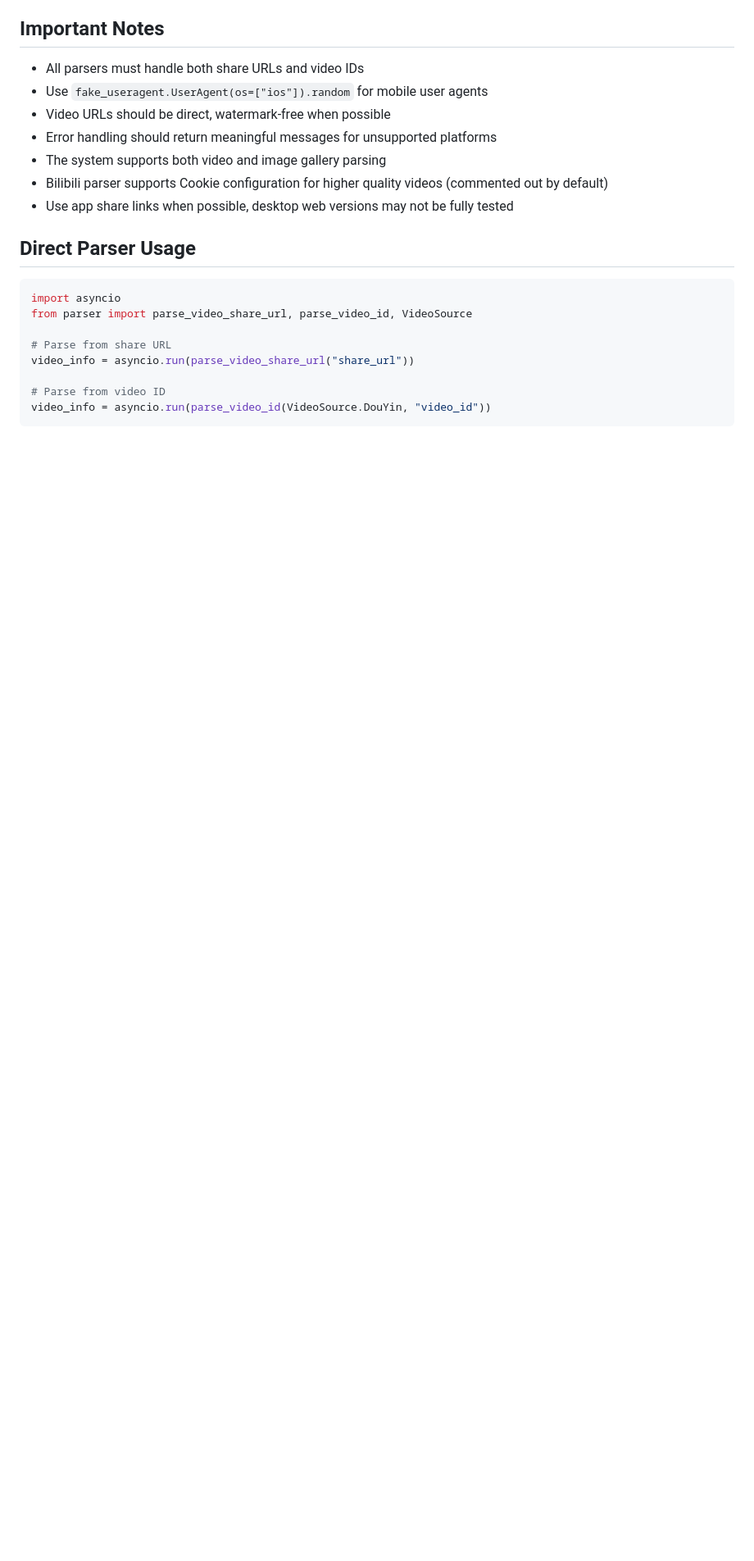
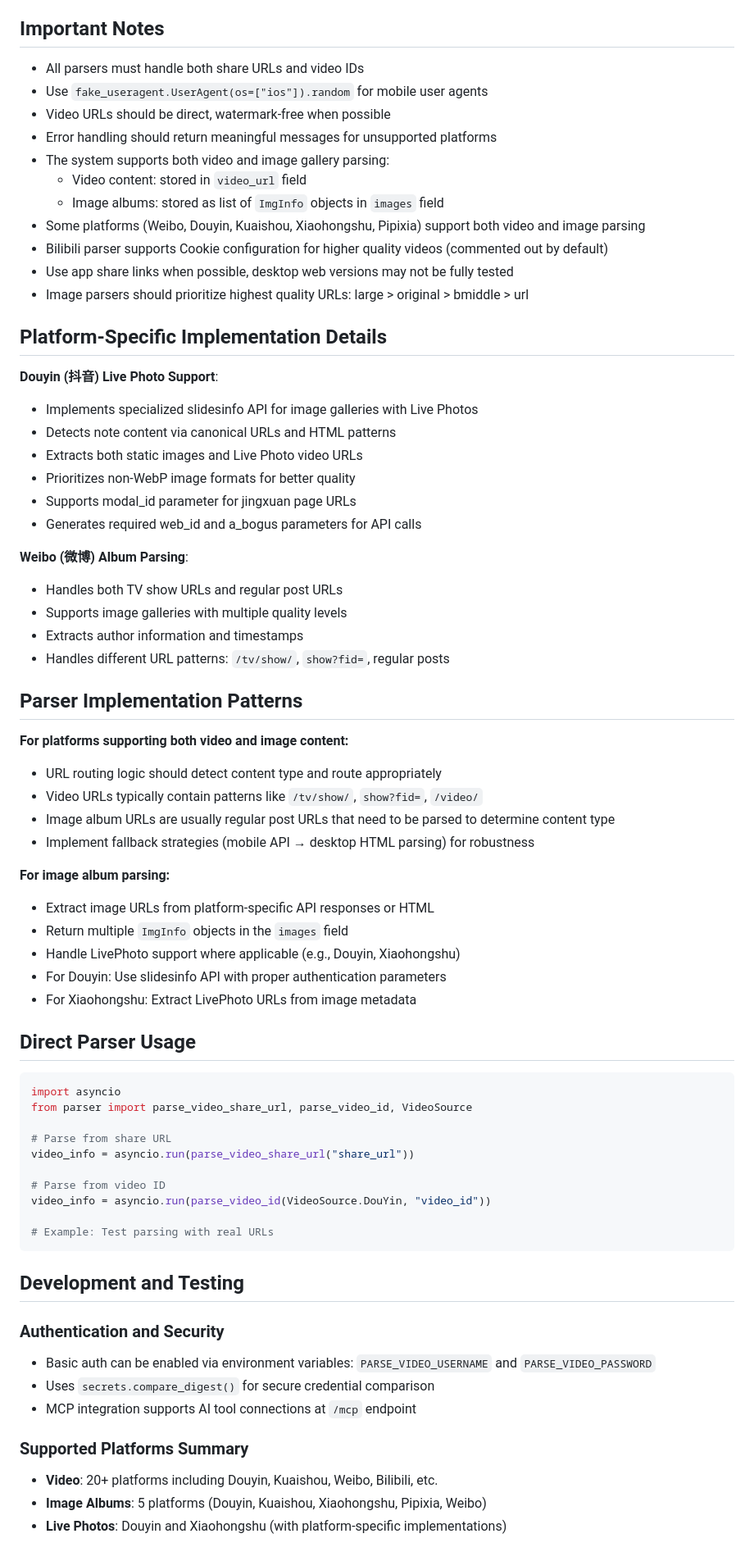
Before and after one commit to wujunwei928/parse-video-py, a Markdown page: CLAUDE.md, the part around one of its changes. Shown at 82% size. GitHub-like rendering; blank space fills up the shorter version.

````diff
--- a/CLAUDE.md
+++ b/CLAUDE.md
@@ -123,9 +158,44 @@ The project supports [MCP (Model Context Protocol)](https://modelcontextprotocol
 - Use `fake_useragent.UserAgent(os=["ios"]).random` for mobile user agents
 - Video URLs should be direct, watermark-free when possible
 - Error handling should return meaningful messages for unsupported platforms
-- The system supports both video and image gallery parsing
+- The system supports both video and image gallery parsing:
+  - Video content: stored in `video_url` field
+  - Image albums: stored as list of `ImgInfo` objects in `images` field
+- Some platforms (Weibo, Douyin, Kuaishou, Xiaohongshu, Pipixia) support both video and image parsing
 - Bilibili parser supports Cookie configuration for higher quality videos (commented out by default)
 - Use app share links when possible, desktop web versions may not be fully tested
+- Image parsers should prioritize highest quality URLs: large > original > bmiddle > url
+
+## Platform-Specific Implementation Details
+
+**Douyin (抖音) Live Photo Support**:
+- Implements specialized slidesinfo API for image galleries with Live Photos
+- Detects note content via canonical URLs and HTML patterns
+- Extracts both static images and Live Photo video URLs
+- Prioritizes non-WebP image formats for better quality
+- Supports modal_id parameter for jingxuan page URLs
+- Generates required web_id and a_bogus parameters for API calls
+
+**Weibo (微博) Album Parsing**:
+- Handles both TV show URLs and regular post URLs
+- Supports image galleries with multiple quality levels
+- Extracts author information and timestamps
+- Handles different URL patterns: `/tv/show/`, `show?fid=`, regular posts
+
+## Parser Implementation Patterns
+
+**For platforms supporting both video and image content:**
+- URL routing logic should detect content type and route appropriately
+- Video URLs typically contain patterns like `/tv/show/`, `show?fid=`, `/video/`
+- Image album URLs are usually regular post URLs that need to be parsed to determine content type
+- Implement fallback strategies (mobile API → desktop HTML parsing) for robustness
+
+**For image album parsing:**
+- Extract image URLs from platform-specific API responses or HTML
+- Return multiple `ImgInfo` objects in the `images` field
+- Handle LivePhoto support where applicable (e.g., Douyin, Xiaohongshu)
+- For Douyin: Use slidesinfo API with proper authentication parameters
+- For Xiaohongshu: Extract LivePhoto URLs from image metadata
 
 ## Direct Parser Usage
 
@@ -138,4 +208,18 @@ video_info = asyncio.run(parse_video_share_url("share_url"))
 
 # Parse from video ID
 video_info = asyncio.run(parse_video_id(VideoSource.DouYin, "video_id"))
+
+# Example: Test parsing with real URLs
 ```
+
+## Development and Testing
+
+### Authentication and Security
+- Basic auth can be enabled via environment variables: `PARSE_VIDEO_USERNAME` and `PARSE_VIDEO_PASSWORD`
+- Uses `secrets.compare_digest()` for secure credential comparison
+- MCP integration supports AI tool connections at `/mcp` endpoint
+
+### Supported Platforms Summary
+- **Video**: 20+ platforms including Douyin, Kuaishou, Weibo, Bilibili, etc.
+- **Image Albums**: 5 platforms (Douyin, Kuaishou, Xiaohongshu, Pipixia, Weibo)
+- **Live Photos**: Douyin and Xiaohongshu (with platform-specific implementations)
````
Also changed, not shown: other parts of CLAUDE.md (+38 -3 lines), README.md (+1 -0 lines).
